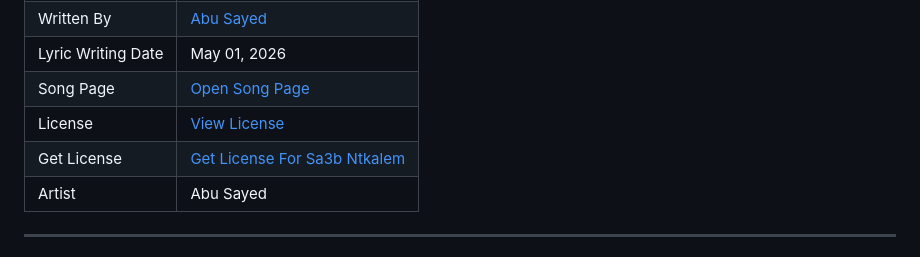
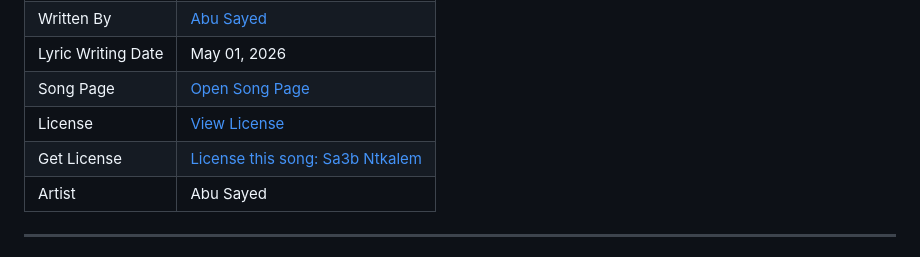
Before and after one commit to ImAbuSayed/sa3b-ntkalem, a Markdown page: README.md, the part around the change. GitHub-like rendering.

Commit message:
docs: update public README

```diff
--- a/README.md
+++ b/README.md
@@ -13,7 +13,7 @@
 | Lyric Writing Date | May 01, 2026 |
 | Song Page | [Open Song Page](https://imabusayed.github.io/sa3b-ntkalem/) |
 | License | [View License](./LICENSE.md) |
-| Get License | [Get License For Sa3b Ntkalem](https://music.abusayed.com.bd/Licensing/) |
+| Get License | [License this song: Sa3b Ntkalem](https://music.abusayed.com.bd/Licensing/) |
 | Artist | Abu Sayed |
 
 ---
```
